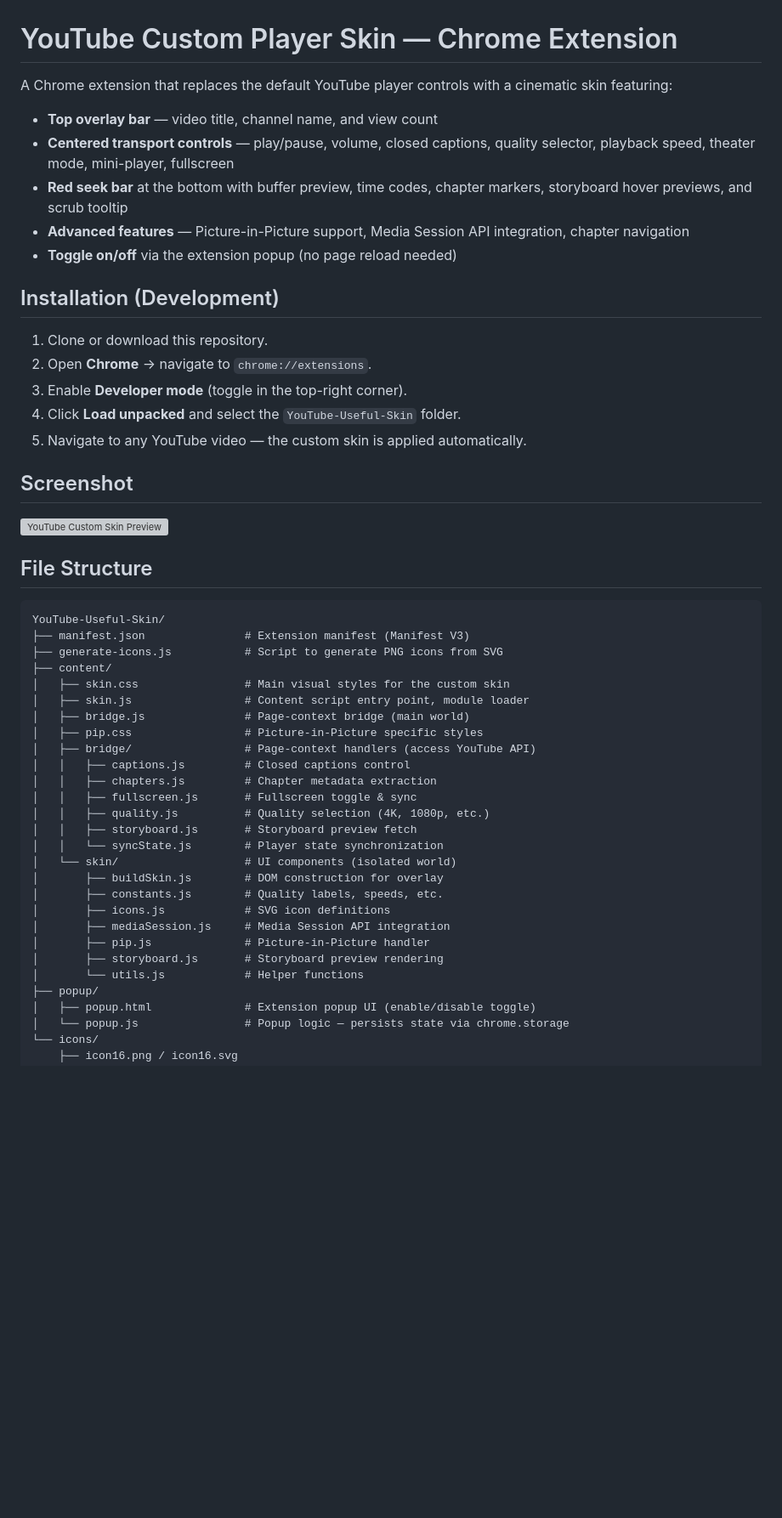
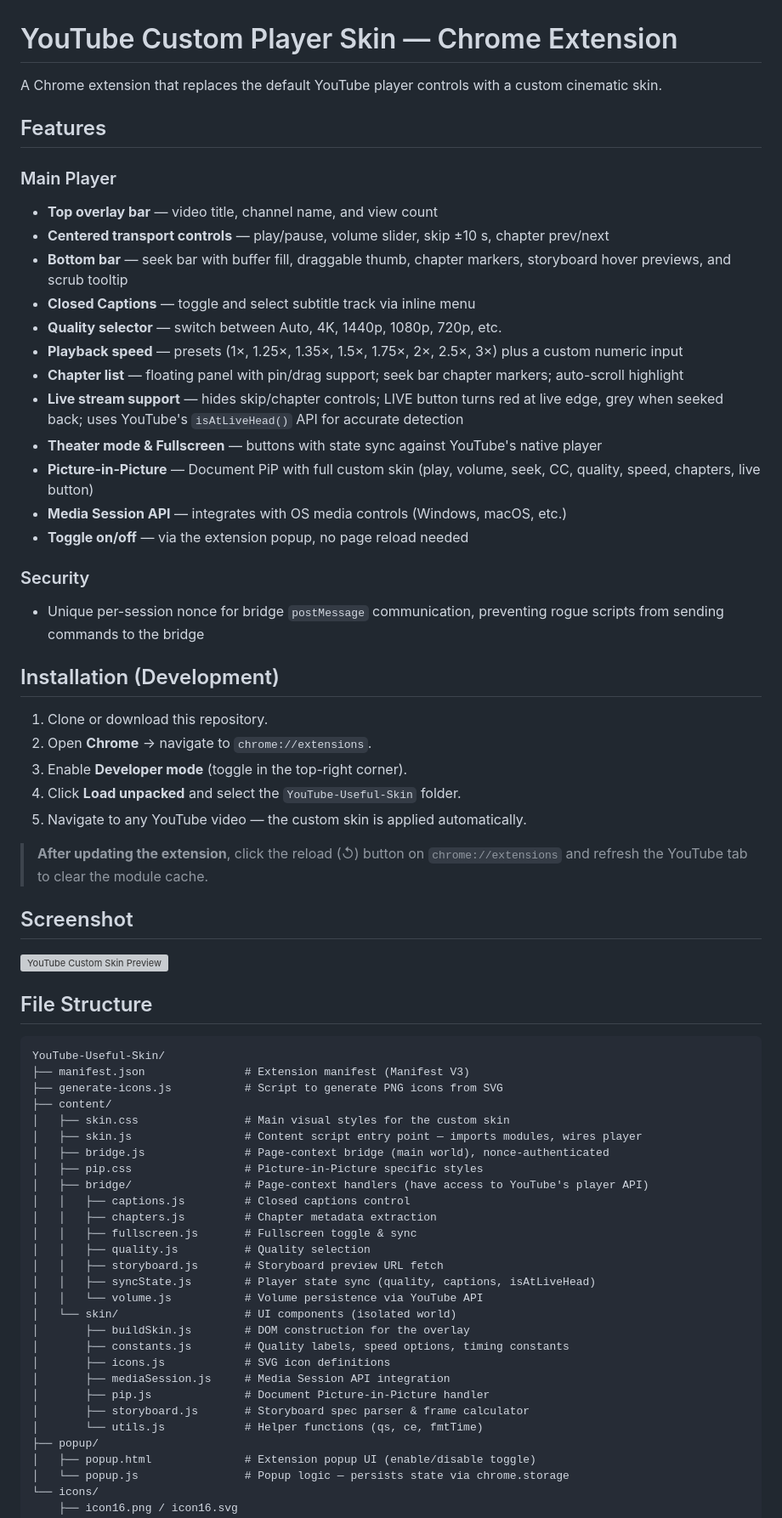
Before and after one commit to legator/YouTube-Useful-Skin, a Markdown page: README.md, the part around one of its changes. Shown at 85% size. Drawn GitHub-style; blank space fills up the shorter version; grey boxes are pictures that could not be loaded.

```diff
--- a/README.md
+++ b/README.md
@@ -1,12 +1,25 @@
 # YouTube Custom Player Skin — Chrome Extension
 
-A Chrome extension that replaces the default YouTube player controls with a cinematic skin featuring:
+A Chrome extension that replaces the default YouTube player controls with a custom cinematic skin.
 
+## Features
+
+### Main Player
 - **Top overlay bar** — video title, channel name, and view count
-- **Centered transport controls** — play/pause, volume, closed captions, quality selector, playback speed, theater mode, mini-player, fullscreen
-- **Red seek bar** at the bottom with buffer preview, time codes, chapter markers, storyboard hover previews, and scrub tooltip
-- **Advanced features** — Picture-in-Picture support, Media Session API integration, chapter navigation
-- **Toggle on/off** via the extension popup (no page reload needed)
+- **Centered transport controls** — play/pause, volume slider, skip ±10 s, chapter prev/next
+- **Bottom bar** — seek bar with buffer fill, draggable thumb, chapter markers, storyboard hover previews, and scrub tooltip
+- **Closed Captions** — toggle and select subtitle track via inline menu
+- **Quality selector** — switch between Auto, 4K, 1440p, 1080p, 720p, etc.
+- **Playback speed** — presets (1×, 1.25×, 1.35×, 1.5×, 1.75×, 2×, 2.5×, 3×) plus a custom numeric input
+- **Chapter list** — floating panel with pin/drag support; seek bar chapter markers; auto-scroll highlight
+- **Live stream support** — hides skip/chapter controls; LIVE button turns red at live edge, grey when seeked back; uses YouTube's `isAtLiveHead()` API for accurate detection
+- **Theater mode & Fullscreen** — buttons with state sync against YouTube's native player
+- **Picture-in-Picture** — Document PiP with full custom skin (play, volume, seek, CC, quality, speed, chapters, live button)
+- **Media Session API** — integrates with OS media controls (Windows, macOS, etc.)
+- **Toggle on/off** — via the extension popup, no page reload needed
+
+### Security
+- Unique per-session nonce for bridge `postMessage` communication, preventing rogue scripts from sending commands to the bridge
 
 ## Installation (Development)
 
@@ -15,6 +28,8 @@ A Chrome extension that replaces the default YouTube player controls with a cine
 3. Enable **Developer mode** (toggle in the top-right corner).
 4. Click **Load unpacked** and select the `YouTube-Useful-Skin` folder.
 5. Navigate to any YouTube video — the custom skin is applied automatically.
+
+> **After updating the extension**, click the reload (↺) button on `chrome://extensions` and refresh the YouTube tab to clear the module cache.
 
 ## Screenshot
 
@@ -28,24 +43,25 @@ YouTube-Useful-Skin/
 ├── generate-icons.js           # Script to generate PNG icons from SVG
 ├── content/
 │   ├── skin.css                # Main visual styles for the custom skin
-│   ├── skin.js                 # Content script entry point, module loader
-│   ├── bridge.js               # Page-context bridge (main world)
+│   ├── skin.js                 # Content script entry point — imports modules, wires player
+│   ├── bridge.js               # Page-context bridge (main world), nonce-authenticated
 │   ├── pip.css                 # Picture-in-Picture specific styles
-│   ├── bridge/                 # Page-context handlers (access YouTube API)
+│   ├── bridge/                 # Page-context handlers (have access to YouTube's player API)
 │   │   ├── captions.js         # Closed captions control
 │   │   ├── chapters.js         # Chapter metadata extraction
 │   │   ├── fullscreen.js       # Fullscreen toggle & sync
-│   │   ├── quality.js          # Quality selection (4K, 1080p, etc.)
-│   │   ├── storyboard.js       # Storyboard preview fetch
-│   │   └── syncState.js        # Player state synchronization
+│   │   ├── quality.js          # Quality selection
+│   │   ├── storyboard.js       # Storyboard preview URL fetch
+│   │   ├── syncState.js        # Player state sync (quality, captions, isAtLiveHead)
+│   │   └── volume.js           # Volume persistence via YouTube API
 │   └── skin/                   # UI components (isolated world)
-│       ├── buildSkin.js        # DOM construction for overlay
-│       ├── constants.js        # Quality labels, speeds, etc.
+│       ├── buildSkin.js        # DOM construction for the overlay
+│       ├── constants.js        # Quality labels, speed options, timing constants
 │       ├── icons.js            # SVG icon definitions
 │       ├── mediaSession.js     # Media Session API integration
-│       ├── pip.js              # Picture-in-Picture handler
-│       ├── storyboard.js       # Storyboard preview rendering
-│       └── utils.js            # Helper functions
+│       ├── pip.js              # Document Picture-in-Picture handler
+│       ├── storyboard.js       # Storyboard spec parser & frame calculator
+│       └── utils.js            # Helper functions (qs, ce, fmtTime)
 ├── popup/
 │   ├── popup.html              # Extension popup UI (enable/disable toggle)
 │   └── popup.js                # Popup logic — persists state via chrome.storage
```
Also changed, not shown: other parts of README.md (+11 -25 lines).
